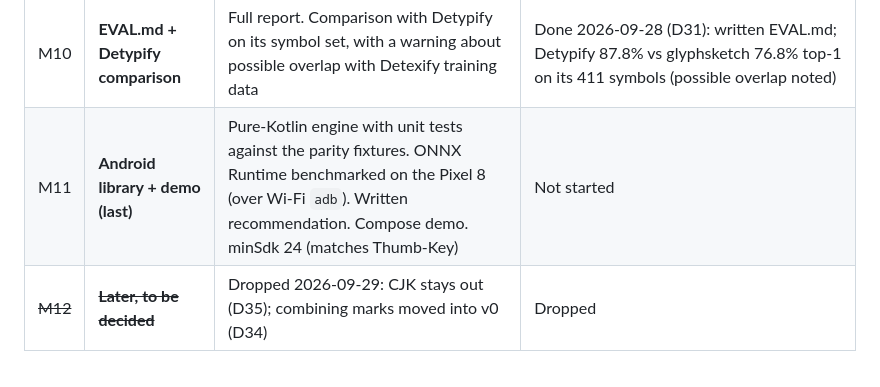
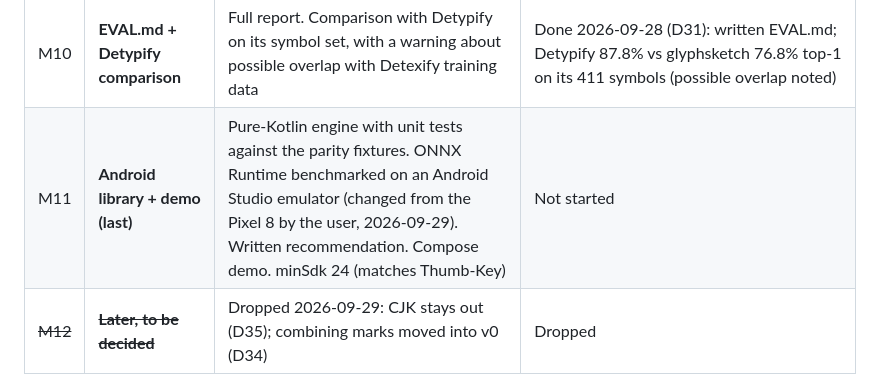
Before and after one commit to Toldry/glyphsketch, a Markdown page: PLAN.md, the part around the change. Rendered like a GitHub page.

Commit message:
PLAN: benchmark M11 on an Android Studio emulator instead of the Pixel 8
Co-Authored-By: Claude Opus 5.5 <noreply@anthropic.com>

```diff
--- a/PLAN.md
+++ b/PLAN.md
@@ -54,7 +54,7 @@ Each milestone ends with tests passing, an entry in DECISIONS.md and focused com
 | M8 | **Export** | int8 per-channel quantization. Compact binary weights, int8 index, charset metadata, ONNX reference. Parity fixtures (input → expected output) for the engines. Size ≤ 10 MB | Done 2026-09-28 (D27, `docs/export_format.md`): 5.02 MB; int8 export scores as the float model |
 | M9 | **Web library + demo** | TypeScript engine with parity tests. Canvas demo (Vite) that shows candidates, per-query latency, and a local labelled-drawing export | Done 2026-09-27 (D28): parity on all fixtures, 20 ms per query in Node; demo without Vite (`make web-serve`) |
 | M10 | **EVAL.md + Detypify comparison** | Full report. Comparison with Detypify on its symbol set, with a warning about possible overlap with Detexify training data | Done 2026-09-28 (D31): written EVAL.md; Detypify 87.8% vs glyphsketch 76.8% top-1 on its 411 symbols (possible overlap noted) |
-| M11 | **Android library + demo (last)** | Pure-Kotlin engine with unit tests against the parity fixtures. ONNX Runtime benchmarked on the Pixel 8 (over Wi-Fi `adb`). Written recommendation. Compose demo. minSdk 24 (matches Thumb-Key) | Not started |
+| M11 | **Android library + demo (last)** | Pure-Kotlin engine with unit tests against the parity fixtures. ONNX Runtime benchmarked on an Android Studio emulator (changed from the Pixel 8 by the user, 2026-09-29). Written recommendation. Compose demo. minSdk 24 (matches Thumb-Key) | Not started |
 | ~~M12~~ | ~~**Later, to be decided**~~ | Dropped 2026-09-29: CJK stays out (D35); combining marks moved into v0 (D34) | Dropped |
 
 `training/` runs end to end with one command (`uv run python -m glyphsketch.pipeline all`,
```
